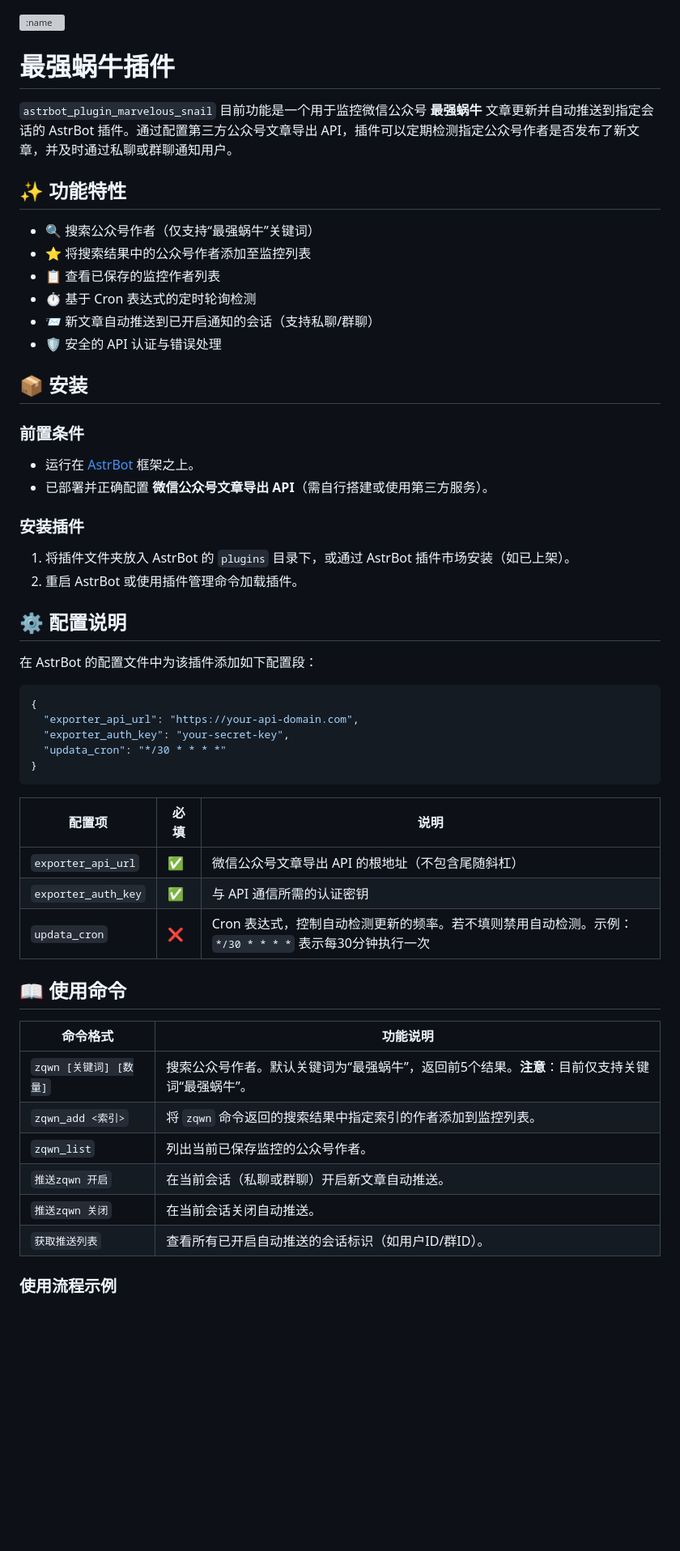
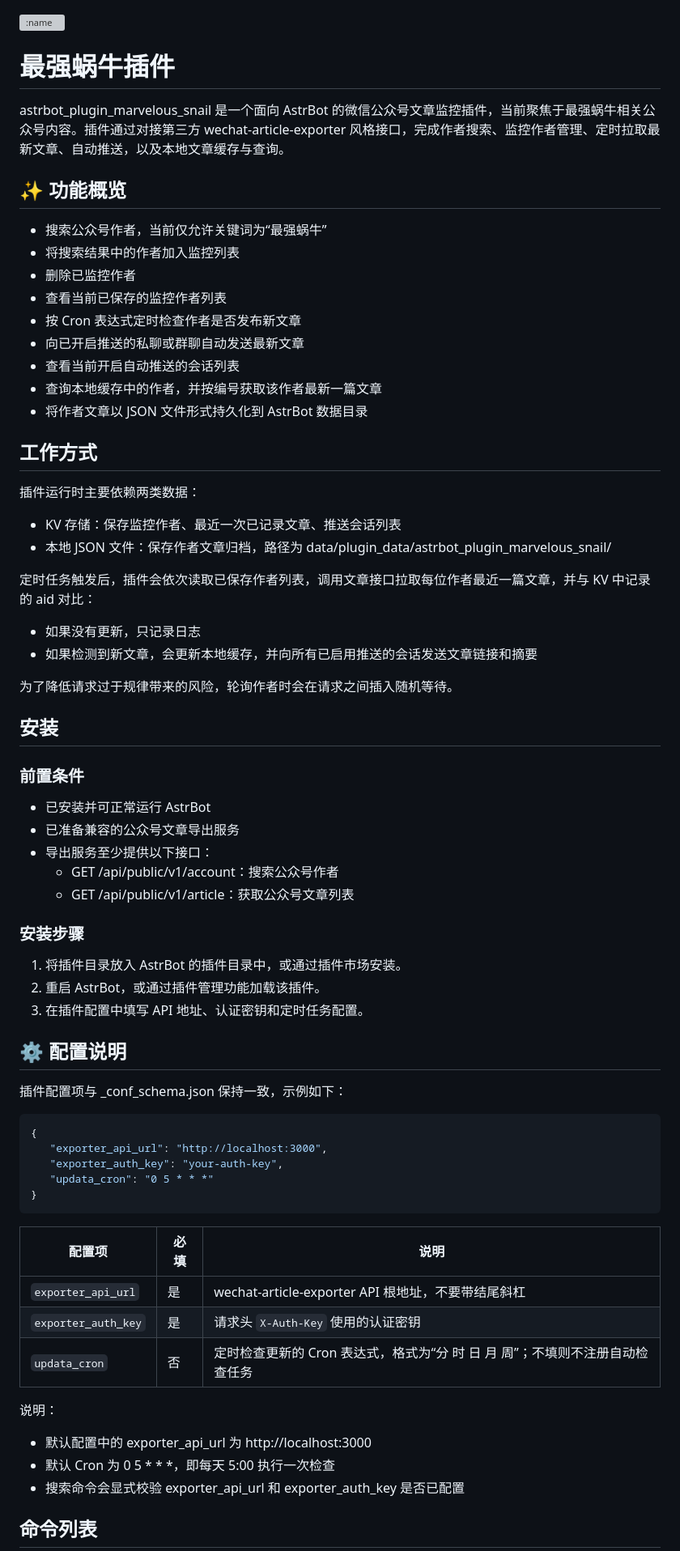
Before and after one commit to Himzandar/astrbot_plugin_marvelous_snail, a Markdown page: README.md, the part around one of its changes. Shown at 81% size. GitHub-like rendering; blank space fills up the shorter version; grey boxes are pictures that could not be loaded.

Commit message:
更新 README 文档，优化功能描述和安装步骤，增加配置项说明

````diff
--- a/README.md
+++ b/README.md
@@ -1,57 +1,74 @@
 ![:name](https://count.getloli.com/@astrbot_plugin_marvelous_snail?name=astrbot_plugin_marvelous_snail&theme=minecraft&padding=6&offset=0&align=top&scale=1&pixelated=1&darkmode=auto)
+
 # 最强蜗牛插件
 
-`astrbot_plugin_marvelous_snail` 目前功能是一个用于监控微信公众号 **最强蜗牛** 文章更新并自动推送到指定会话的 AstrBot 插件。通过配置第三方公众号文章导出 API，插件可以定期检测指定公众号作者是否发布了新文章，并及时通过私聊或群聊通知用户。
+astrbot_plugin_marvelous_snail 是一个面向 AstrBot 的微信公众号文章监控插件，当前聚焦于最强蜗牛相关公众号内容。插件通过对接第三方 wechat-article-exporter 风格接口，完成作者搜索、监控作者管理、定时拉取最新文章、自动推送，以及本地文章缓存与查询。
 
-## ✨ 功能特性
+## ✨ 功能概览
 
-- 🔍 搜索公众号作者（仅支持“最强蜗牛”关键词）
-- ⭐ 将搜索结果中的公众号作者添加至监控列表
-- 📋 查看已保存的监控作者列表
-- ⏱ 基于 Cron 表达式的定时轮询检测
-- 📨 新文章自动推送到已开启通知的会话（支持私聊/群聊）
-- 🛡 安全的 API 认证与错误处理
+- 搜索公众号作者，当前仅允许关键词为“最强蜗牛”
+- 将搜索结果中的作者加入监控列表
+- 删除已监控作者
+- 查看当前已保存的监控作者列表
+- 按 Cron 表达式定时检查作者是否发布新文章
+- 向已开启推送的私聊或群聊自动发送最新文章
+- 查看当前开启自动推送的会话列表
+- 查询本地缓存中的作者，并按编号获取该作者最新一篇文章
+- 将作者文章以 JSON 文件形式持久化到 AstrBot 数据目录
 
-## 📦 安装
+## 工作方式
+
+插件运行时主要依赖两类数据：
+
+- KV 存储：保存监控作者、最近一次已记录文章、推送会话列表
+- 本地 JSON 文件：保存作者文章归档，路径为 data/plugin_data/astrbot_plugin_marvelous_snail/
+
+定时任务触发后，插件会依次读取已保存作者列表，调用文章接口拉取每位作者最近一篇文章，并与 KV 中记录的 aid 对比：
+
+- 如果没有更新，只记录日志
+- 如果检测到新文章，会更新本地缓存，并向所有已启用推送的会话发送文章链接和摘要
+
+为了降低请求过于规律带来的风险，轮询作者时会在请求之间插入随机等待。
+
+## 安装
 
 ### 前置条件
 
-- 运行在 [AstrBot](https://github.com/AstrBotDevs/AstrBot) 框架之上。
-- 已部署并正确配置 **微信公众号文章导出 API**（需自行搭建或使用第三方服务）。
+- 已安装并可正常运行 AstrBot
+- 已准备兼容的公众号文章导出服务
+- 导出服务至少提供以下接口：
+   - GET /api/public/v1/account：搜索公众号作者
+   - GET /api/public/v1/article：获取公众号文章列表
 
-### 安装插件
+### 安装步骤
 
-1. 将插件文件夹放入 AstrBot 的 `plugins` 目录下，或通过 AstrBot 插件市场安装（如已上架）。
-2. 重启 AstrBot 或使用插件管理命令加载插件。
+1. 将插件目录放入 AstrBot 的插件目录中，或通过插件市场安装。
+2. 重启 AstrBot，或通过插件管理功能加载该插件。
+3. 在插件配置中填写 API 地址、认证密钥和定时任务配置。
 
 ## ⚙️ 配置说明
 
-在 AstrBot 的配置文件中为该插件添加如下配置段：
+插件配置项与 _conf_schema.json 保持一致，示例如下：
 
 ```json
 {
-  "exporter_api_url": "https://your-api-domain.com",
-  "exporter_auth_key": "your-secret-key",
-  "updata_cron": "*/30 * * * *"
+   "exporter_api_url": "http://localhost:3000",
+   "exporter_auth_key": "your-auth-key",
+   "updata_cron": "0 5 * * *"
 }
 ```
 
-| 配置项              | 必填 | 说明                                                         |
-| ------------------- | ---- | ------------------------------------------------------------ |
-| `exporter_api_url`  | ✅   | 微信公众号文章导出 API 的根地址（不包含尾随斜杠）            |
-| `exporter_auth_key` | ✅   | 与 API 通信所需的认证密钥                                    |
-| `updata_cron`       | ❌   | Cron 表达式，控制自动检测更新的频率。若不填则禁用自动检测。示例：`*/30 * * * *` 表示每30分钟执行一次 |
+| 配置项 | 必填 | 说明 |
+| --- | --- | --- |
+| `exporter_api_url` | 是 | wechat-article-exporter API 根地址，不要带结尾斜杠 |
+| `exporter_auth_key` | 是 | 请求头 `X-Auth-Key` 使用的认证密钥 |
+| `updata_cron` | 否 | 定时检查更新的 Cron 表达式，格式为“分 时 日 月 周”；不填则不注册自动检查任务 |
 
-## 📖 使用命令
+说明：
 
-| 命令格式                 | 功能说明                                                     |
-| ------------------------ | ------------------------------------------------------------ |
-| `zqwn [关键词] [数量]`   | 搜索公众号作者。默认关键词为“最强蜗牛”，返回前5个结果。**注意**：目前仅支持关键词“最强蜗牛”。 |
-| `zqwn_add <索引>`        | 将 `zqwn` 命令返回的搜索结果中指定索引的作者添加到监控列表。 |
-| `zqwn_list`              | 列出当前已保存监控的公众号作者。                             |
-| `推送zqwn 开启`          | 在当前会话（私聊或群聊）开启新文章自动推送。                 |
-| `推送zqwn 关闭`          | 在当前会话关闭自动推送。                                     |
-| `获取推送列表`           | 查看所有已开启自动推送的会话标识（如用户ID/群ID）。          |
+- 默认配置中的 exporter_api_url 为 http://localhost:3000
+- 默认 Cron 为 0 5 * * *，即每天 5:00 执行一次检查
+- 搜索命令会显式校验 exporter_api_url 和 exporter_auth_key 是否已配置
 
-### 使用流程示例
+## 命令列表
 
````
Also changed, not shown: other parts of README.md (+184 -50 lines).
